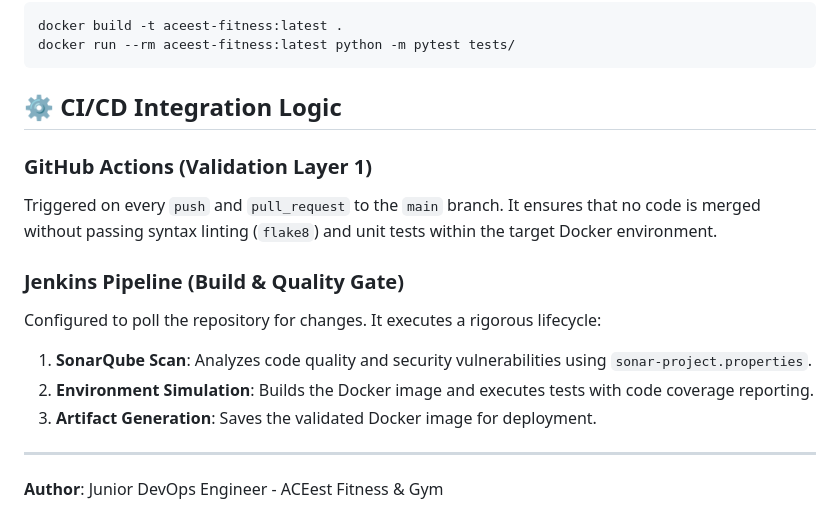
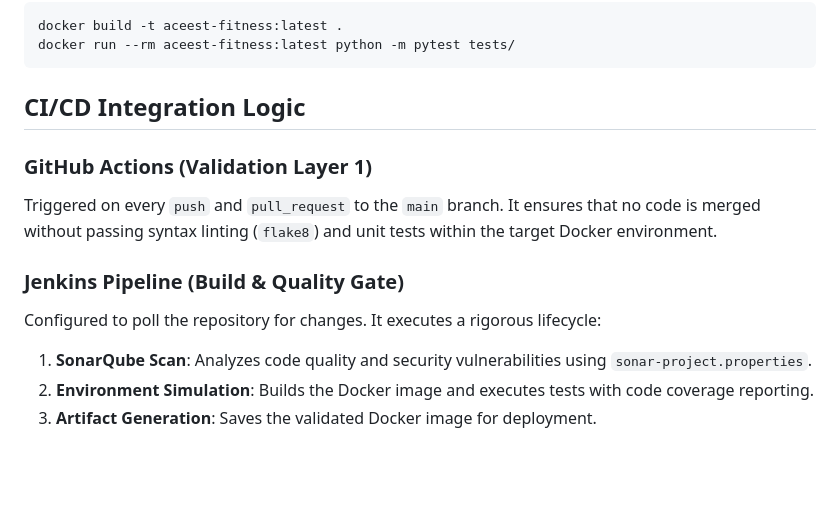
Before and after one commit to Monikachandra/AcestFitness-devops-assignment, a Markdown page: README.md, the part around one of its changes. Drawn GitHub-style; blank space fills up the shorter version.

Commit message:
Refactor README.md for improved clarity and structure
Updated section headings and improved formatting throughout the README file.

````diff
--- a/README.md
+++ b/README.md
@@ -80,7 +80,7 @@ docker build -t aceest-fitness:latest .
 docker run --rm aceest-fitness:latest python -m pytest tests/
 ```
 
-## ⚙️ CI/CD Integration Logic
+## CI/CD Integration Logic
 
 ### GitHub Actions (Validation Layer 1)
 Triggered on every `push` and `pull_request` to the `main` branch. It ensures that no code is merged without passing syntax linting (`flake8`) and unit tests within the target Docker environment.
@@ -90,6 +90,3 @@ Configured to poll the repository for changes. It executes a rigorous lifecycle:
 1. **SonarQube Scan**: Analyzes code quality and security vulnerabilities using `sonar-project.properties`.
 2. **Environment Simulation**: Builds the Docker image and executes tests with code coverage reporting.
 3. **Artifact Generation**: Saves the validated Docker image for deployment.
-
----
-**Author**: Junior DevOps Engineer - ACEest Fitness & Gym
````
Also changed, not shown: other parts of README.md (+5 -5 lines).
